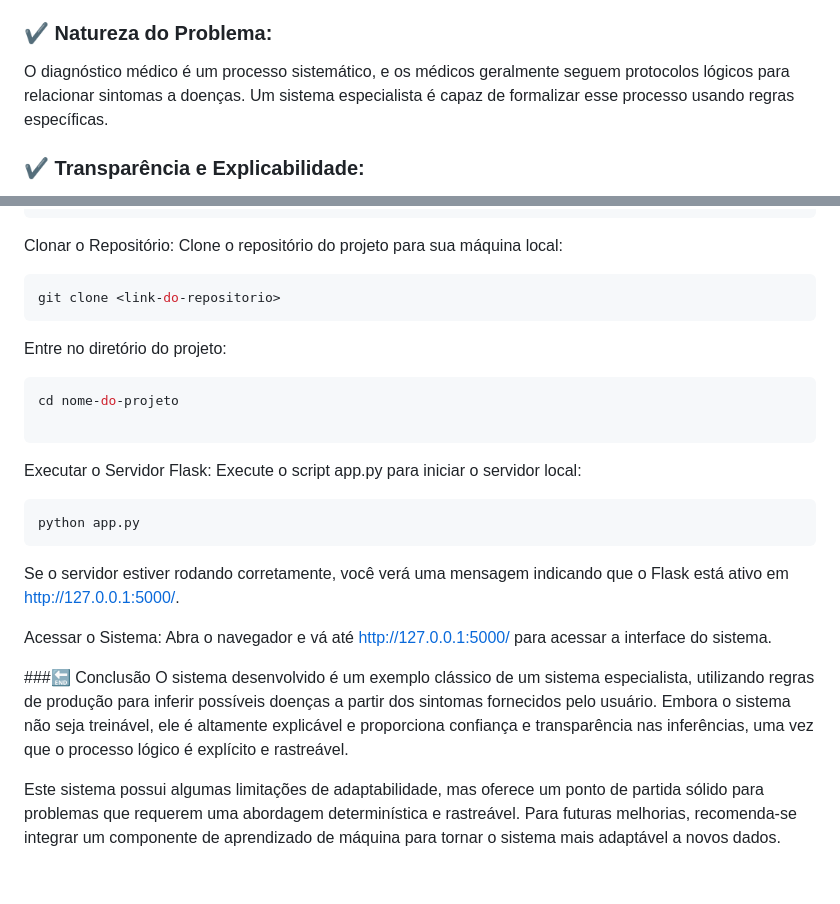
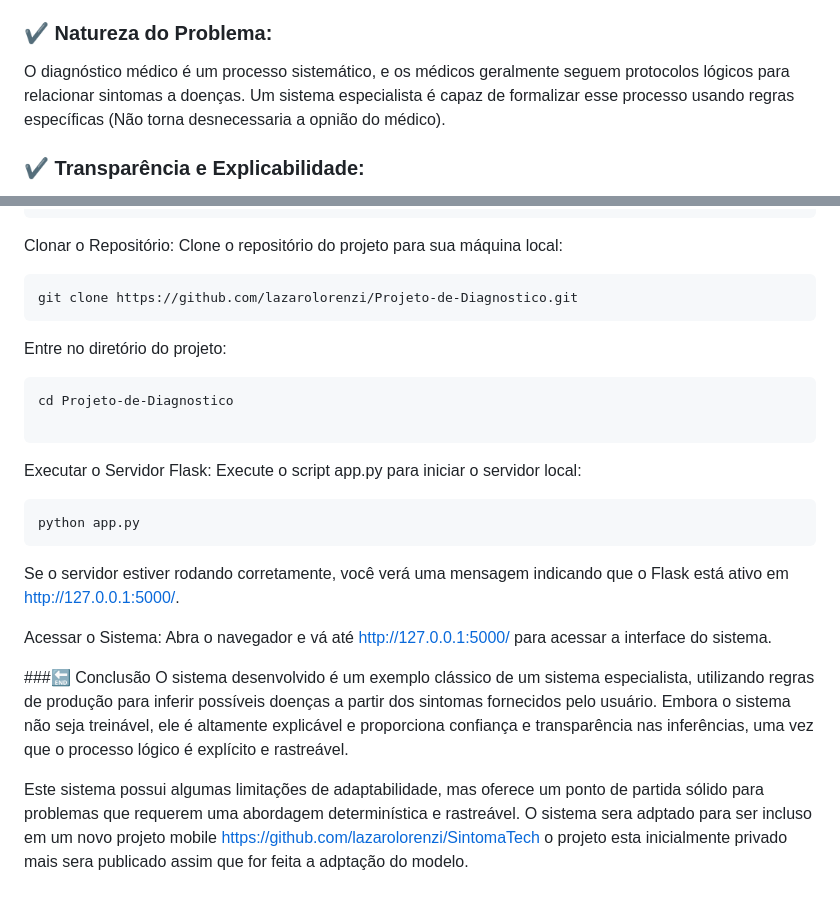
Before and after one commit to lazarolorenzi/Projeto-de-Diagnostico-por-IA, a Markdown page: README.md, 2 parts joined by grey strips. Rendered like a GitHub page.

````diff
--- a/README.md
+++ b/README.md
@@ -10,7 +10,7 @@ Este relatório detalha o desenvolvimento de um sistema especialista para diagn
 A abordagem escolhida para este trabalho foi a de um **Sistema Especialista**, um tipo de IA lógica baseada em sistemas de regras. Optamos por essa abordagem por algumas razões principais:
 
 ### ✔️ **Natureza do Problema**:
-O diagnóstico médico é um processo sistemático, e os médicos geralmente seguem protocolos lógicos para relacionar sintomas a doenças. Um sistema especialista é capaz de formalizar esse processo usando regras específicas.
+O diagnóstico médico é um processo sistemático, e os médicos geralmente seguem protocolos lógicos para relacionar sintomas a doenças. Um sistema especialista é capaz de formalizar esse processo usando regras específicas (Não torna desnecessaria a opnião do médico).
 
 ### ✔️ **Transparência e Explicabilidade**:
 Sistemas especialistas são altamente **explicáveis**. Cada inferência é baseada em regras explícitas, e isso permite que o usuário compreenda como um diagnóstico foi alcançado. Isso é fundamental na área médica, onde a confiança no diagnóstico e a rastreabilidade das decisões são importantes.
@@ -129,15 +129,14 @@ Clonar o Repositório: Clone o repositório do projeto para sua máquina local:
 
 
 ```sh
-git clone <link-do-repositorio>
+git clone https://github.com/lazarolorenzi/Projeto-de-Diagnostico.git
 ```
 Entre no diretório do projeto:
 ```sh
-cd nome-do-projeto
+cd Projeto-de-Diagnostico
 
 ```
 Executar o Servidor Flask: Execute o script app.py para iniciar o servidor local:
-
 
 ```sh
 python app.py
@@ -149,4 +148,4 @@ Acessar o Sistema: Abra o navegador e vá até http://127.0.0.1:5000/ para acess
 ###🔚 Conclusão
 O sistema desenvolvido é um exemplo clássico de um sistema especialista, utilizando regras de produção para inferir possíveis doenças a partir dos sintomas fornecidos pelo usuário. Embora o sistema não seja treinável, ele é altamente explicável e proporciona confiança e transparência nas inferências, uma vez que o processo lógico é explícito e rastreável.
 
-Este sistema possui algumas limitações de adaptabilidade, mas oferece um ponto de partida sólido para problemas que requerem uma abordagem determinística e rastreável. Para futuras melhorias, recomenda-se integrar um componente de aprendizado de máquina para tornar o sistema mais adaptável a novos dados.
+Este sistema possui algumas limitações de adaptabilidade, mas oferece um ponto de partida sólido para problemas que requerem uma abordagem determinística e rastreável. O sistema sera adptado para ser incluso em um novo projeto mobile https://github.com/lazarolorenzi/SintomaTech o projeto esta inicialmente privado mais sera publicado assim que for feita a adptação do modelo.
````
